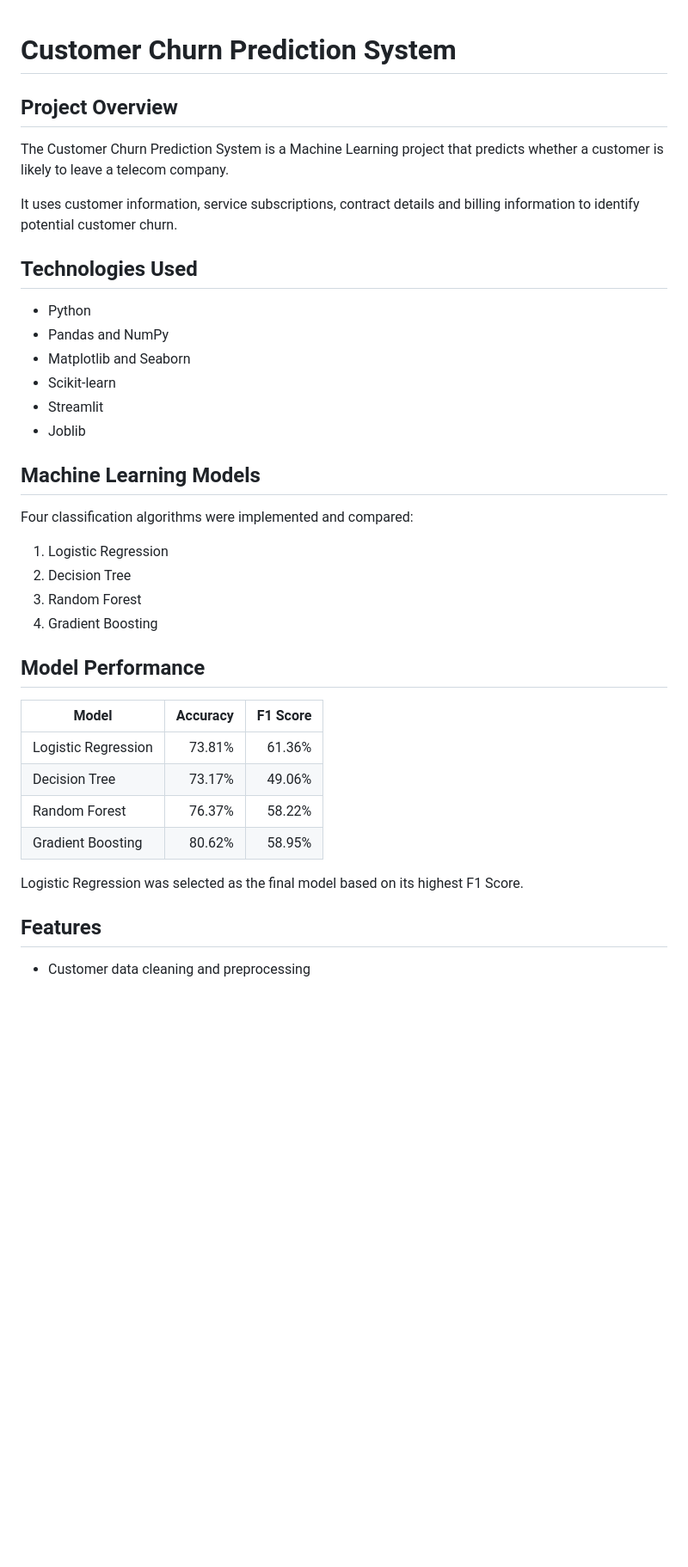
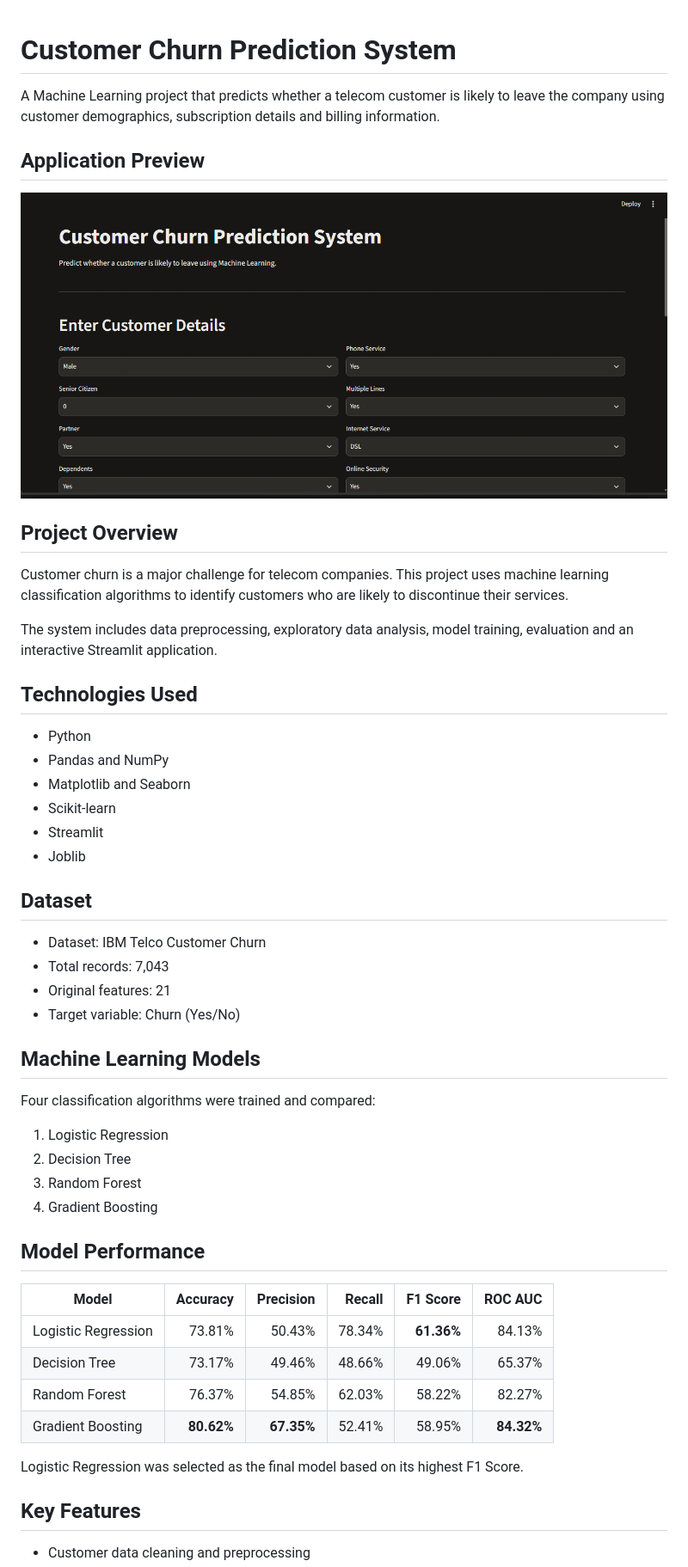
Before and after one commit to Keerthana2105-byte/customer-churn-prediction, a Markdown page: README.md, the part around one of its changes. Shown at 86% size. Rendered like a GitHub page; pictures changed too: reports/dashboard.png (added); blank space fills up the shorter version.

Commit message:
Improve project README and documentation

```diff
--- a/README.md
+++ b/README.md
@@ -1,11 +1,19 @@
 # Customer Churn Prediction System
 
+A Machine Learning project that predicts whether a telecom customer is likely to leave the company using customer demographics, subscription details and billing information.
+
+## Application Preview
+
+![Customer Churn Prediction Dashboard](reports/dashboard.png)
+
 ## Project Overview
-The Customer Churn Prediction System is a Machine Learning project that predicts whether a customer is likely to leave a telecom company.
 
-It uses customer information, service subscriptions, contract details and billing information to identify potential customer churn.
+Customer churn is a major challenge for telecom companies. This project uses machine learning classification algorithms to identify customers who are likely to discontinue their services.
+
+The system includes data preprocessing, exploratory data analysis, model training, evaluation and an interactive Streamlit application.
 
 ## Technologies Used
+
 - Python
 - Pandas and NumPy
 - Matplotlib and Seaborn
@@ -13,8 +21,17 @@ It uses customer information, service subscriptions, contract details and billin
 - Streamlit
 - Joblib
 
+## Dataset
+
+- Dataset: IBM Telco Customer Churn
+- Total records: 7,043
+- Original features: 21
+- Target variable: Churn (Yes/No)
+
 ## Machine Learning Models
-Four classification algorithms were implemented and compared:
+
+Four classification algorithms were trained and compared:
+
 1. Logistic Regression
 2. Decision Tree
 3. Random Forest
@@ -22,14 +39,15 @@ Four classification algorithms were implemented and compared:
 
 ## Model Performance
 
-| Model | Accuracy | F1 Score |
-|---|---:|---:|
-| Logistic Regression | 73.81% | 61.36% |
-| Decision Tree | 73.17% | 49.06% |
-| Random Forest | 76.37% | 58.22% |
-| Gradient Boosting | 80.62% | 58.95% |
+| Model | Accuracy | Precision | Recall | F1 Score | ROC AUC |
+|---|---:|---:|---:|---:|---:|
+| Logistic Regression | 73.81% | 50.43% | 78.34% | **61.36%** | 84.13% |
+| Decision Tree | 73.17% | 49.46% | 48.66% | 49.06% | 65.37% |
+| Random Forest | 76.37% | 54.85% | 62.03% | 58.22% | 82.27% |
+| Gradient Boosting | **80.62%** | **67.35%** | 52.41% | 58.95% | **84.32%** |
 
 Logistic Regression was selected as the final model based on its highest F1 Score.
 
-## Features
+## Key Features
+
 - Customer data cleaning and preprocessing
```
Also changed, not shown: other parts of README.md (+40 -14 lines).
